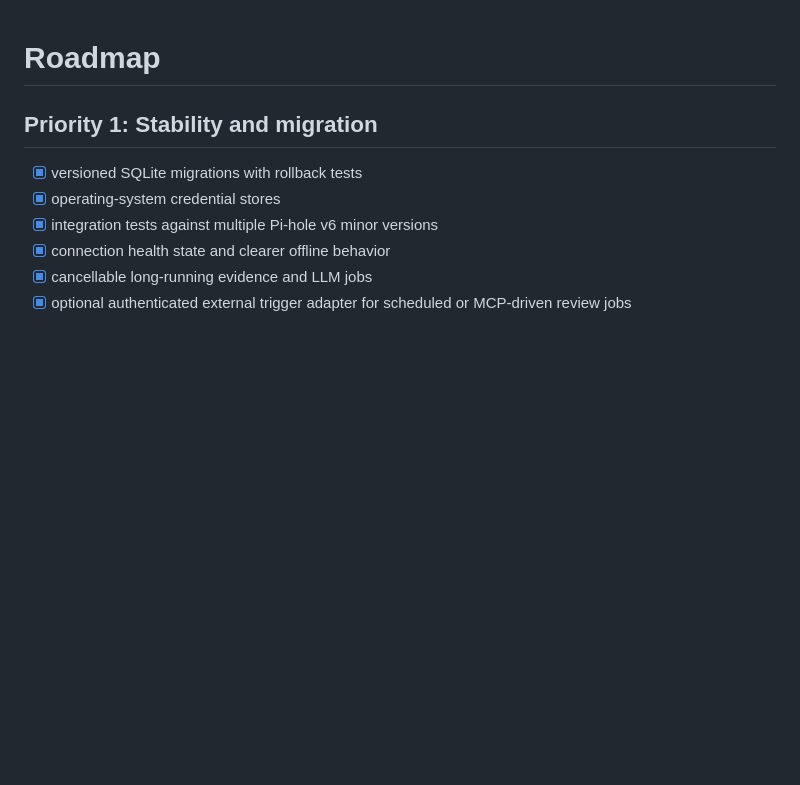
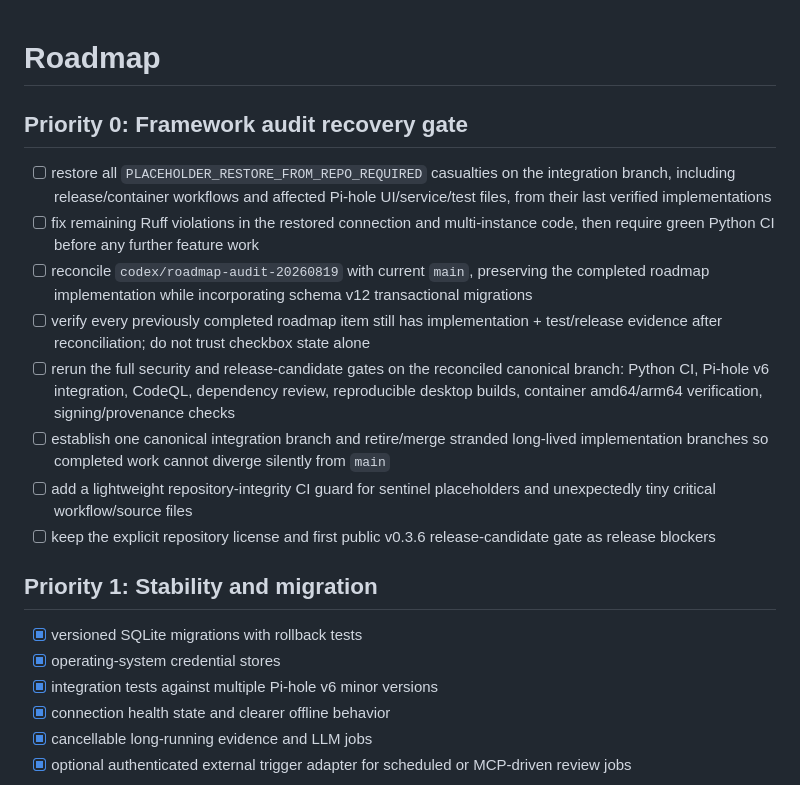
Before and after one commit to The-Wormhole-Suite/wormhole-observatory, a Markdown page: docs/ROADMAP.md, the part around the change. Rendered like a GitHub page; blank space fills up the shorter version.

Commit message:
Add framework audit recovery gate

```diff
--- a/docs/ROADMAP.md
+++ b/docs/ROADMAP.md
@@ -1,4 +1,14 @@
 # Roadmap
+
+## Priority 0: Framework audit recovery gate
+- [ ] restore all `PLACEHOLDER_RESTORE_FROM_REPO_REQUIRED` casualties on the integration branch, including release/container workflows and affected Pi-hole UI/service/test files, from their last verified implementations
+- [ ] fix remaining Ruff violations in the restored connection and multi-instance code, then require green Python CI before any further feature work
+- [ ] reconcile `codex/roadmap-audit-20260819` with current `main`, preserving the completed roadmap implementation while incorporating schema v12 transactional migrations
+- [ ] verify every previously completed roadmap item still has implementation + test/release evidence after reconciliation; do not trust checkbox state alone
+- [ ] rerun the full security and release-candidate gates on the reconciled canonical branch: Python CI, Pi-hole v6 integration, CodeQL, dependency review, reproducible desktop builds, container amd64/arm64 verification, signing/provenance checks
+- [ ] establish one canonical integration branch and retire/merge stranded long-lived implementation branches so completed work cannot diverge silently from `main`
+- [ ] add a lightweight repository-integrity CI guard for sentinel placeholders and unexpectedly tiny critical workflow/source files
+- [ ] keep the explicit repository license and first public v0.3.6 release-candidate gate as release blockers
 
 ## Priority 1: Stability and migration
 - [x] versioned SQLite migrations with rollback tests
```
